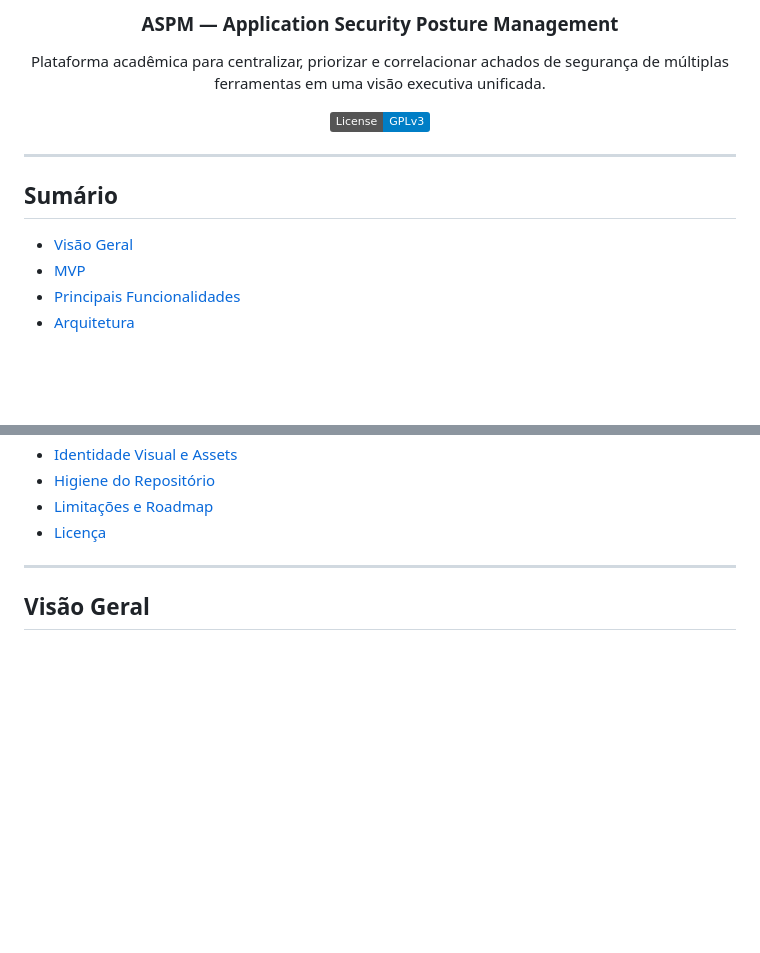
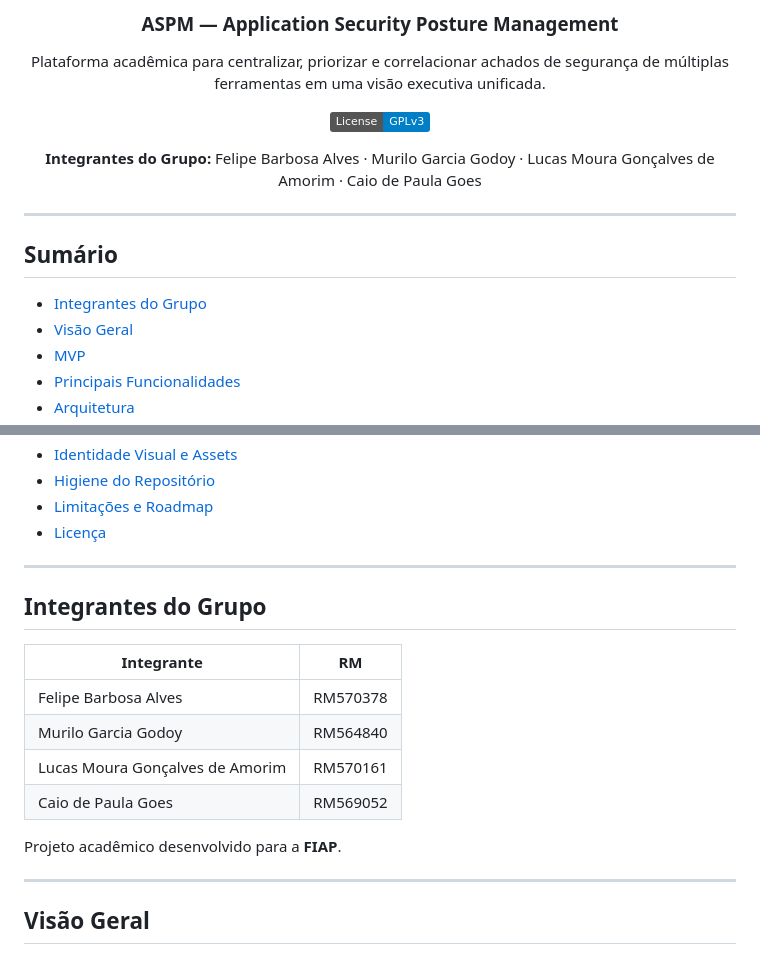
Before and after one commit to M4L1GN0BR/Trabalho-Python, a Markdown page: README.md, 2 parts joined by grey strips. Drawn GitHub-style; badges without logos; blank space fills up the shorter version.

Commit message:
Add group members to the README
List the four integrantes and their RMs in a dedicated section and in the header.

```diff
--- a/README.md
+++ b/README.md
@@ -10,12 +10,15 @@ Plataforma acadêmica para centralizar, priorizar e correlacionar achados de seg
 
 [![License: GPL v3](https://img.shields.io/badge/License-GPLv3-blue.svg)](LICENSE.md)
 
+**Integrantes do Grupo:** Felipe Barbosa Alves · Murilo Garcia Godoy · Lucas Moura Gonçalves de Amorim · Caio de Paula Goes
+
 </div>
 
 ---
 
 ## Sumário
 
+- [Integrantes do Grupo](#integrantes-do-grupo)
 - [Visão Geral](#visão-geral)
 - [MVP](#mvp)
 - [Principais Funcionalidades](#principais-funcionalidades)
@@ -45,6 +48,19 @@ Plataforma acadêmica para centralizar, priorizar e correlacionar achados de seg
 - [Higiene do Repositório](#higiene-do-repositório)
 - [Limitações e Roadmap](#limitações-e-roadmap)
 - [Licença](#licença)
+
+---
+
+## Integrantes do Grupo
+
+| Integrante | RM |
+|---|---|
+| Felipe Barbosa Alves | RM570378 |
+| Murilo Garcia Godoy | RM564840 |
+| Lucas Moura Gonçalves de Amorim | RM570161 |
+| Caio de Paula Goes | RM569052 |
+
+Projeto acadêmico desenvolvido para a **FIAP**.
 
 ---
 
```
